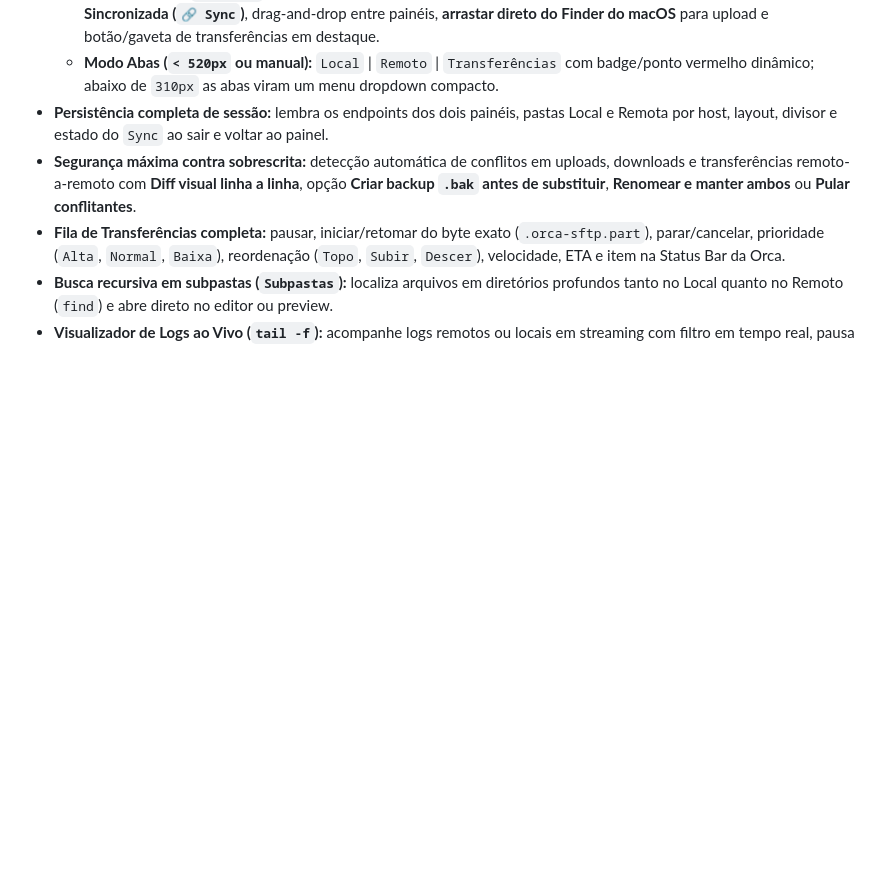
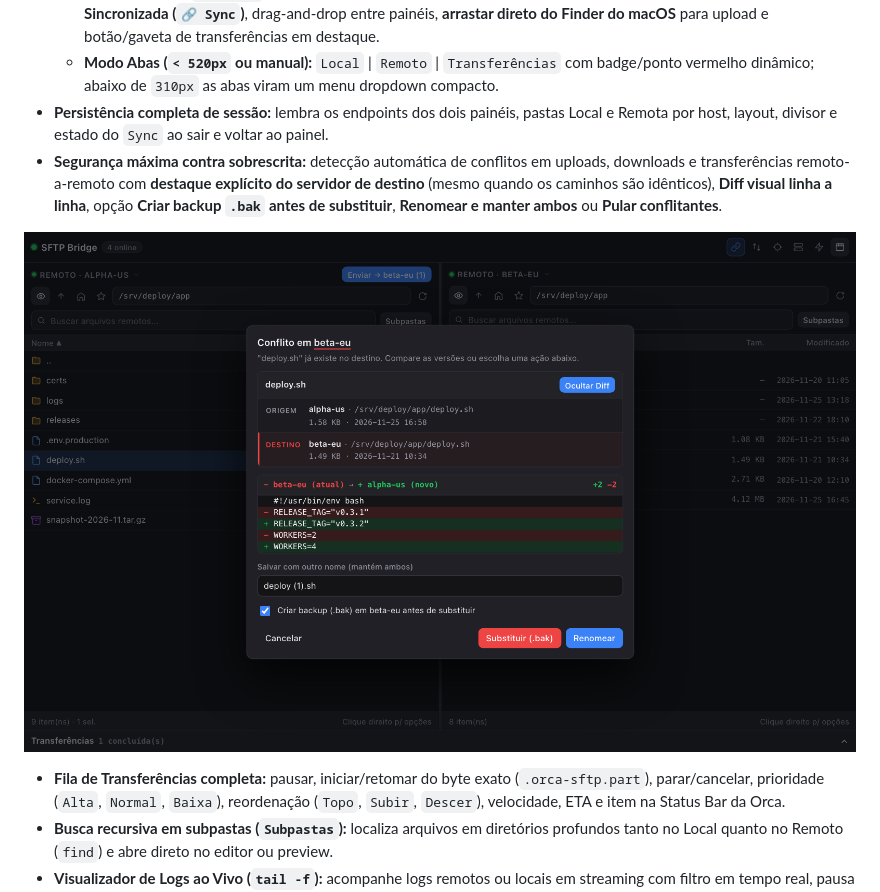
Before and after one commit to hygorfragas/sftp-bridge, a Markdown page: README.md, the part around the change. Drawn GitHub-style; pictures changed too: assets/screenshot-remote-diff.png (added); blank space fills up the shorter version.

Commit message:
feat(v0.3.2): redesign conflict & visual diff modal for host-to-host clarity and add showcase screenshot

```diff
--- a/README.md
+++ b/README.md
@@ -21,7 +21,9 @@ Ponte SFTP integrada à sidebar da **Orca IDE** com suporte unificado para:
   - **Modo Dividido (`>= 520px`, estilo Electerm):** painéis lado a lado com divisor redimensionável, **Navegação Sincronizada (`🔗 Sync`)**, drag-and-drop entre painéis, **arrastar direto do Finder do macOS** para upload e botão/gaveta de transferências em destaque.
   - **Modo Abas (`< 520px` ou manual):** `Local` | `Remoto` | `Transferências` com badge/ponto vermelho dinâmico; abaixo de `310px` as abas viram um menu dropdown compacto.
 - **Persistência completa de sessão:** lembra os endpoints dos dois painéis, pastas Local e Remota por host, layout, divisor e estado do `Sync` ao sair e voltar ao painel.
-- **Segurança máxima contra sobrescrita:** detecção automática de conflitos em uploads, downloads e transferências remoto-a-remoto com **Diff visual linha a linha**, opção **Criar backup `.bak` antes de substituir**, **Renomear e manter ambos** ou **Pular conflitantes**.
+- **Segurança máxima contra sobrescrita:** detecção automática de conflitos em uploads, downloads e transferências remoto-a-remoto com **destaque explícito do servidor de destino** (mesmo quando os caminhos são idênticos), **Diff visual linha a linha**, opção **Criar backup `.bak` antes de substituir**, **Renomear e manter ambos** ou **Pular conflitantes**.
+
+![Remote-to-Remote Conflict & Diff Preview](./assets/screenshot-remote-diff.png)
 - **Fila de Transferências completa:** pausar, iniciar/retomar do byte exato (`.orca-sftp.part`), parar/cancelar, prioridade (`Alta`, `Normal`, `Baixa`), reordenação (`Topo`, `Subir`, `Descer`), velocidade, ETA e item na Status Bar da Orca.
 - **Busca recursiva em subpastas (`Subpastas`):** localiza arquivos em diretórios profundos tanto no Local quanto no Remoto (`find`) e abre direto no editor ou preview.
 - **Visualizador de Logs ao Vivo (`tail -f`):** acompanhe logs remotos ou locais em streaming com filtro em tempo real, pausa de scroll e quebra de linha.
```
Also changed, not shown: 7 other files.
